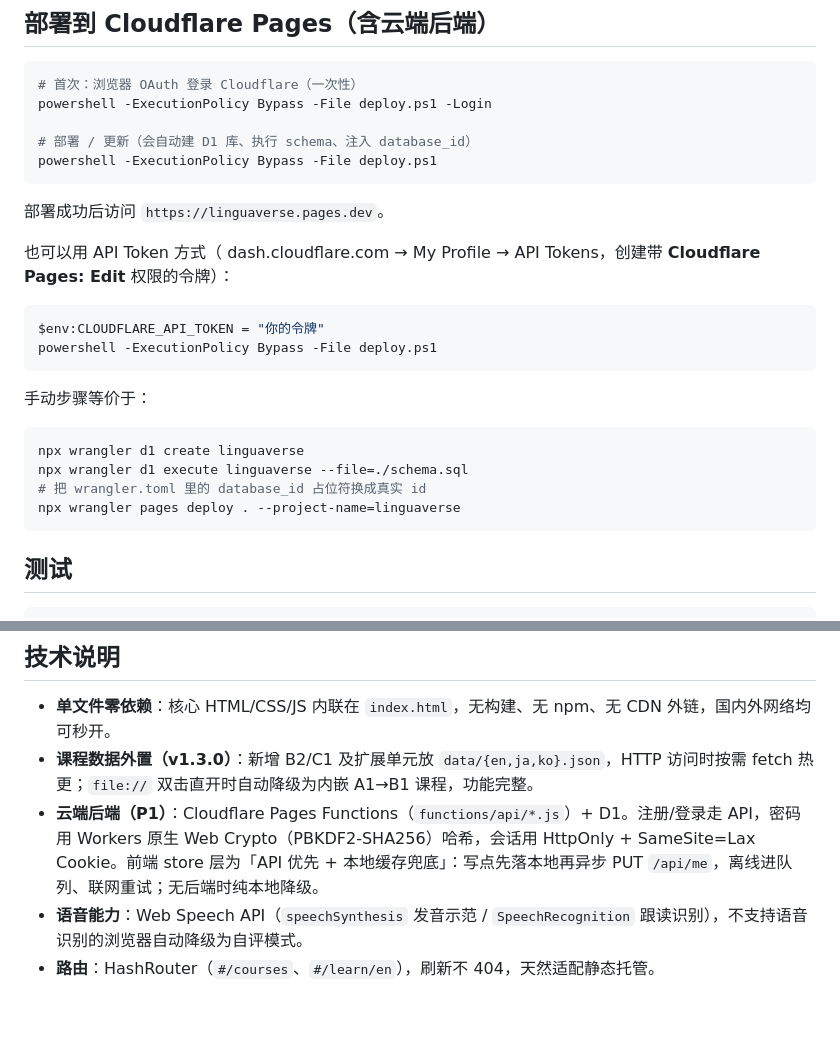
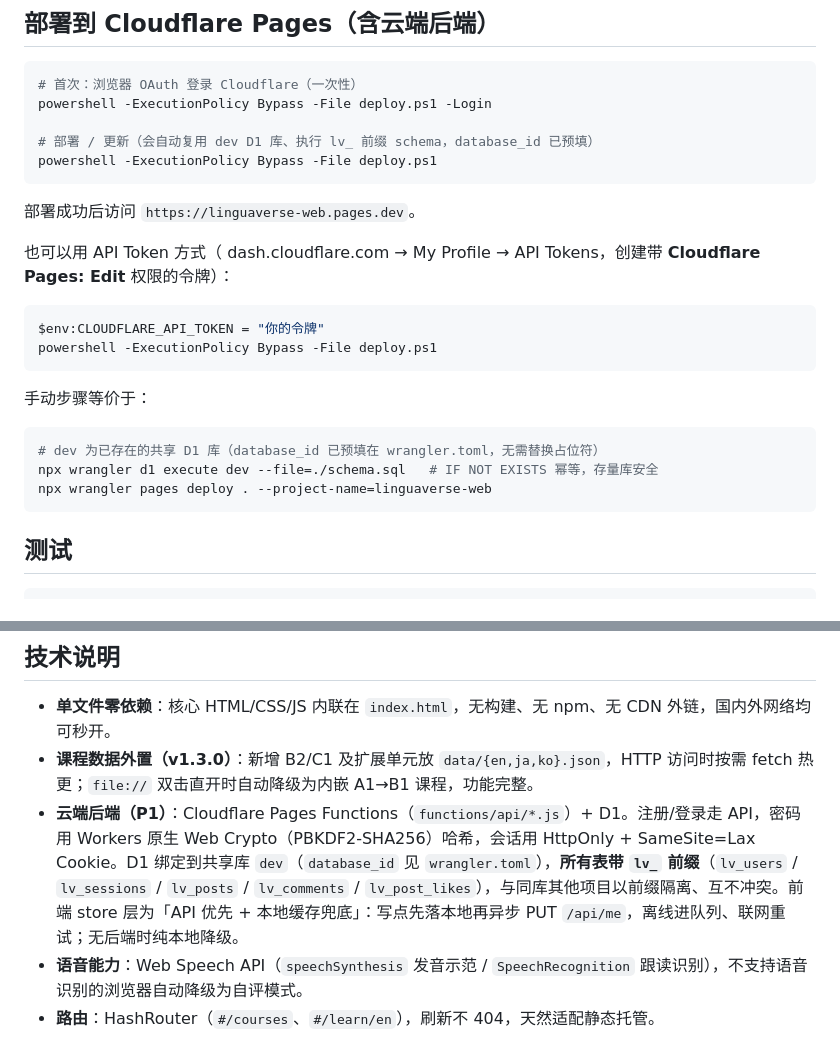
Before and after one commit to Lucasli2018/linguaverse-web, a Markdown page: README.md, 2 parts joined by grey strips. GitHub-like rendering; blank space fills up the shorter version.

Commit message:
docs: 更新 README 反映 D1 dev 库与 lv_ 表前缀

````diff
--- a/README.md
+++ b/README.md
@@ -45,11 +45,11 @@ python -m http.server 8611
 # 首次：浏览器 OAuth 登录 Cloudflare（一次性）
 powershell -ExecutionPolicy Bypass -File deploy.ps1 -Login
 
-# 部署 / 更新（会自动建 D1 库、执行 schema、注入 database_id）
+# 部署 / 更新（会自动复用 dev D1 库、执行 lv_ 前缀 schema，database_id 已预填）
 powershell -ExecutionPolicy Bypass -File deploy.ps1
 ```
 
-部署成功后访问 `https://linguaverse.pages.dev`。
+部署成功后访问 `https://linguaverse-web.pages.dev`。
 
 也可以用 API Token 方式（ dash.cloudflare.com → My Profile → API Tokens，创建带 **Cloudflare Pages: Edit** 权限的令牌）：
 
@@ -61,10 +61,9 @@ powershell -ExecutionPolicy Bypass -File deploy.ps1
 手动步骤等价于：
 
 ```bash
-npx wrangler d1 create linguaverse
-npx wrangler d1 execute linguaverse --file=./schema.sql
-# 把 wrangler.toml 里的 database_id 占位符换成真实 id
-npx wrangler pages deploy . --project-name=linguaverse
+# dev 为已存在的共享 D1 库（database_id 已预填在 wrangler.toml，无需替换占位符）
+npx wrangler d1 execute dev --file=./schema.sql   # IF NOT EXISTS 幂等，存量库安全
+npx wrangler pages deploy . --project-name=linguaverse-web
 ```
 
 ## 测试
@@ -82,7 +81,7 @@ node tests/srs.test.js
 
 - **单文件零依赖**：核心 HTML/CSS/JS 内联在 `index.html`，无构建、无 npm、无 CDN 外链，国内外网络均可秒开。
 - **课程数据外置（v1.3.0）**：新增 B2/C1 及扩展单元放 `data/{en,ja,ko}.json`，HTTP 访问时按需 fetch 热更；`file://` 双击直开时自动降级为内嵌 A1→B1 课程，功能完整。
-- **云端后端（P1）**：Cloudflare Pages Functions（`functions/api/*.js`）+ D1。注册/登录走 API，密码用 Workers 原生 Web Crypto（PBKDF2-SHA256）哈希，会话用 HttpOnly + SameSite=Lax Cookie。前端 store 层为「API 优先 + 本地缓存兜底」：写点先落本地再异步 PUT `/api/me`，离线进队列、联网重试；无后端时纯本地降级。
+- **云端后端（P1）**：Cloudflare Pages Functions（`functions/api/*.js`）+ D1。注册/登录走 API，密码用 Workers 原生 Web Crypto（PBKDF2-SHA256）哈希，会话用 HttpOnly + SameSite=Lax Cookie。D1 绑定到共享库 `dev`（`database_id` 见 `wrangler.toml`），**所有表带 `lv_` 前缀**（`lv_users` / `lv_sessions` / `lv_posts` / `lv_comments` / `lv_post_likes`），与同库其他项目以前缀隔离、互不冲突。前端 store 层为「API 优先 + 本地缓存兜底」：写点先落本地再异步 PUT `/api/me`，离线进队列、联网重试；无后端时纯本地降级。
 - **语音能力**：Web Speech API（`speechSynthesis` 发音示范 / `SpeechRecognition` 跟读识别），不支持语音识别的浏览器自动降级为自评模式。
 - **路由**：HashRouter（`#/courses`、`#/learn/en`），刷新不 404，天然适配静态托管。
 
````
